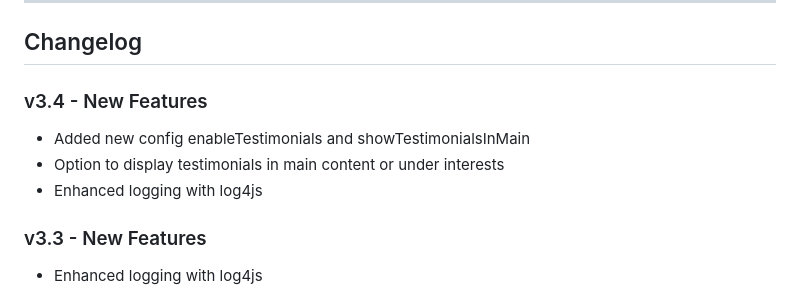
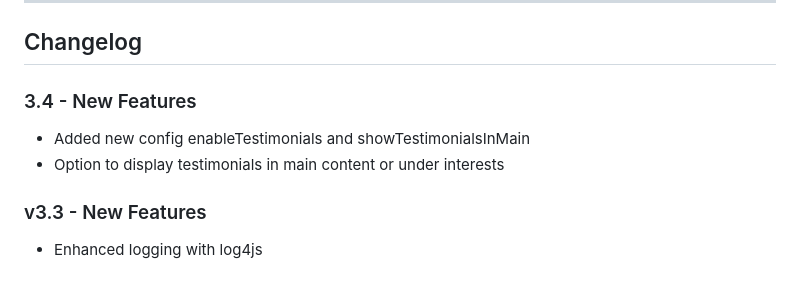
Before and after one commit to blade34242/my-resume2, a Markdown page: README.md, the part around the change. Drawn GitHub-style.

```diff
--- a/README.md
+++ b/README.md
@@ -145,10 +145,9 @@ docker run --name MyResume -p 8022:5555 -v <MY_MOUNT_PATH_LOCAL>:/home/node/app/
 <!-- CHANGELOG -->
 ## Changelog
 
-### v3.4 - New Features
+###  3.4 - New Features
 - Added new config enableTestimonials and showTestimonialsInMain
 - Option to display testimonials in main content or under interests
-- Enhanced logging with log4js
 
 ### v3.3 - New Features
 - Enhanced logging with log4js
```
